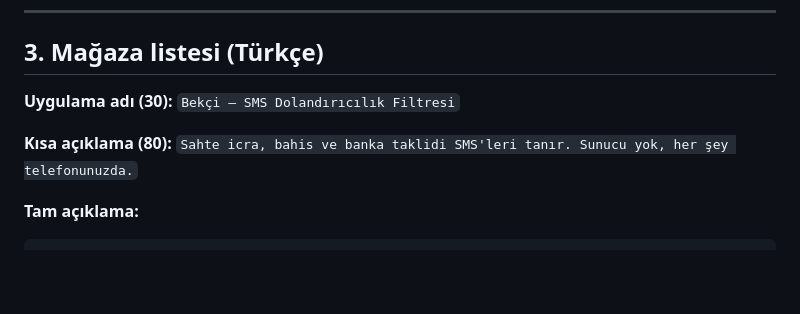
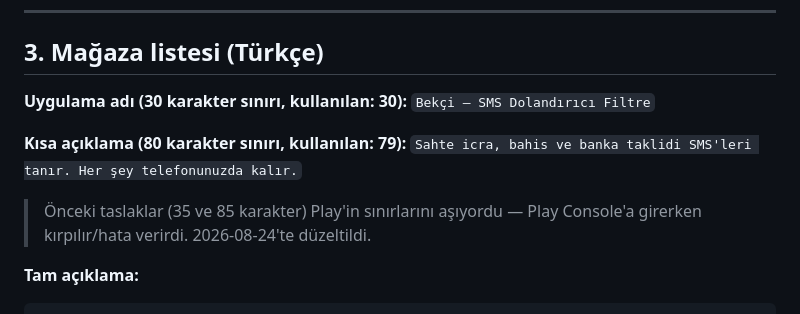
Before and after one commit to xbabazibazi/bekci, a Markdown page: store/PLAY-STORE.md, the part around the change. GitHub-like rendering; blank space fills up the shorter version.

Commit message:
Mağaza başlığı ve kısa açıklamayı Play sınırlarına sığdır
Önceki metinler 35/85 karakterdi, Play'in 30/80 sınırını aşıyordu.

```diff
--- a/store/PLAY-STORE.md
+++ b/store/PLAY-STORE.md
@@ -93,10 +93,14 @@ SMS içeriği ve kullanıcı kuralları, `EncryptedSharedPreferences` ile
 
 ## 3. Mağaza listesi (Türkçe)
 
-**Uygulama adı (30):** `Bekçi — SMS Dolandırıcılık Filtresi`
+**Uygulama adı (30 karakter sınırı, kullanılan: 30):**
+`Bekçi — SMS Dolandırıcı Filtre`
 
-**Kısa açıklama (80):**
-`Sahte icra, bahis ve banka taklidi SMS'leri tanır. Sunucu yok, her şey telefonunuzda.`
+**Kısa açıklama (80 karakter sınırı, kullanılan: 79):**
+`Sahte icra, bahis ve banka taklidi SMS'leri tanır. Her şey telefonunuzda kalır.`
+
+> Önceki taslaklar (35 ve 85 karakter) Play'in sınırlarını aşıyordu —
+> Play Console'a girerken kırpılır/hata verirdi. 2026-08-24'te düzeltildi.
 
 **Tam açıklama:**
 
```
